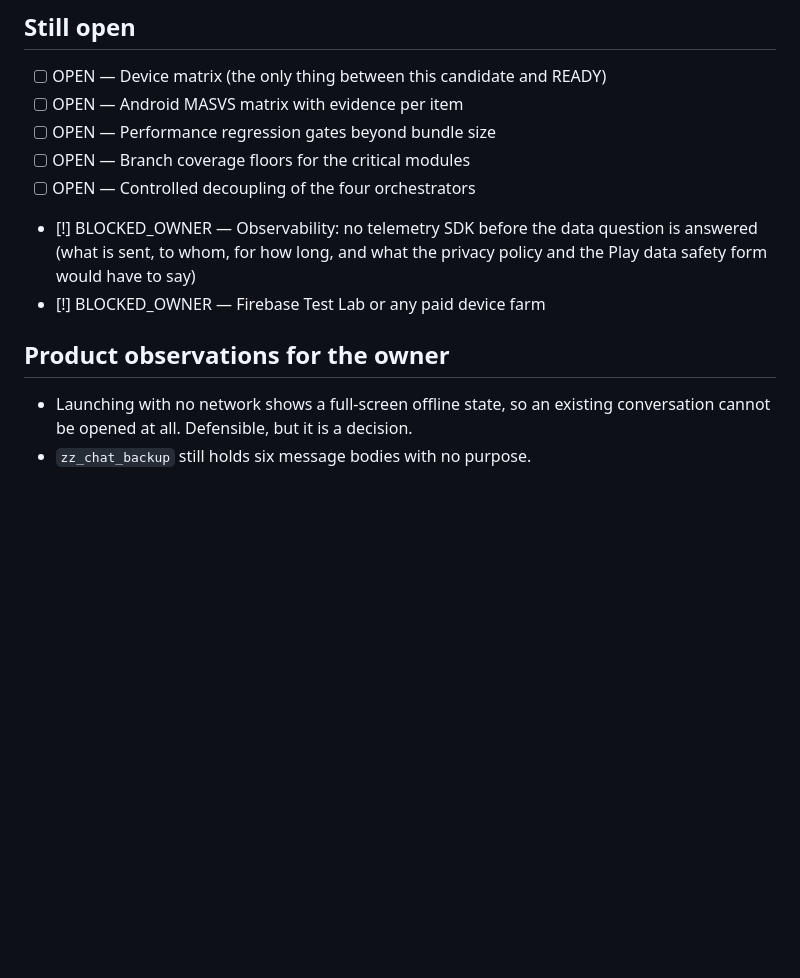
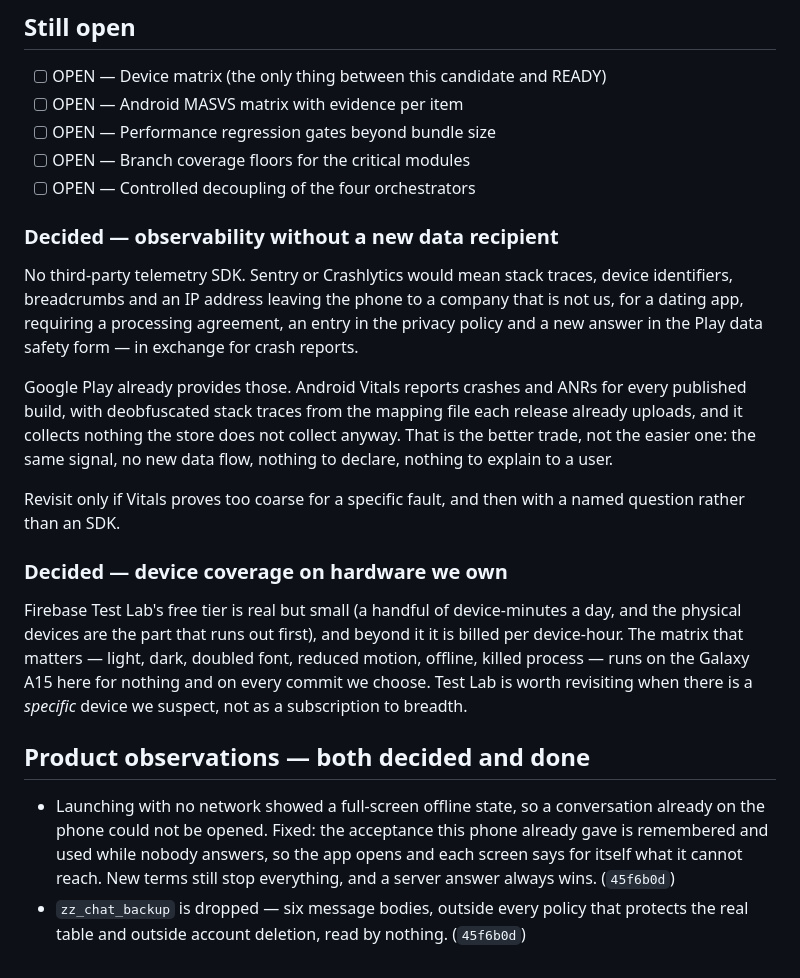
Before and after one commit to BEKO2210/Binder, a Markdown page: docs/ENTERPRISE_HARDENING.md, the part around the change. Rendered like a GitHub page; blank space fills up the shorter version.

Commit message:
The two open decisions are made, with the reasoning that made them

```diff
--- a/docs/ENTERPRISE_HARDENING.md
+++ b/docs/ENTERPRISE_HARDENING.md
@@ -242,13 +242,39 @@ names what is missing instead of rounding up.
 - [ ] OPEN — Performance regression gates beyond bundle size
 - [ ] OPEN — Branch coverage floors for the critical modules
 - [ ] OPEN — Controlled decoupling of the four orchestrators
-- [!] BLOCKED_OWNER — Observability: no telemetry SDK before the data question
-      is answered (what is sent, to whom, for how long, and what the privacy
-      policy and the Play data safety form would have to say)
-- [!] BLOCKED_OWNER — Firebase Test Lab or any paid device farm
+### Decided — observability without a new data recipient
 
-## Product observations for the owner
+No third-party telemetry SDK. Sentry or Crashlytics would mean stack traces,
+device identifiers, breadcrumbs and an IP address leaving the phone to a company
+that is not us, for a dating app, requiring a processing agreement, an entry in
+the privacy policy and a new answer in the Play data safety form — in exchange
+for crash reports.
 
-- Launching with no network shows a full-screen offline state, so an existing
-  conversation cannot be opened at all. Defensible, but it is a decision.
-- `zz_chat_backup` still holds six message bodies with no purpose.
+Google Play already provides those. Android Vitals reports crashes and ANRs for
+every published build, with deobfuscated stack traces from the mapping file each
+release already uploads, and it collects nothing the store does not collect
+anyway. That is the better trade, not the easier one: the same signal, no new
+data flow, nothing to declare, nothing to explain to a user.
+
+Revisit only if Vitals proves too coarse for a specific fault, and then with a
+named question rather than an SDK.
+
+### Decided — device coverage on hardware we own
+
+Firebase Test Lab's free tier is real but small (a handful of device-minutes a
+day, and the physical devices are the part that runs out first), and beyond it
+it is billed per device-hour. The matrix that matters — light, dark, doubled
+font, reduced motion, offline, killed process — runs on the Galaxy A15 here for
+nothing and on every commit we choose. Test Lab is worth revisiting when there
+is a *specific* device we suspect, not as a subscription to breadth.
+
+## Product observations — both decided and done
+
+- Launching with no network showed a full-screen offline state, so a
+  conversation already on the phone could not be opened. Fixed: the acceptance
+  this phone already gave is remembered and used while nobody answers, so the
+  app opens and each screen says for itself what it cannot reach. New terms
+  still stop everything, and a server answer always wins. (`45f6b0d`)
+- `zz_chat_backup` is dropped — six message bodies, outside every policy that
+  protects the real table and outside account deletion, read by nothing.
+  (`45f6b0d`)
```
